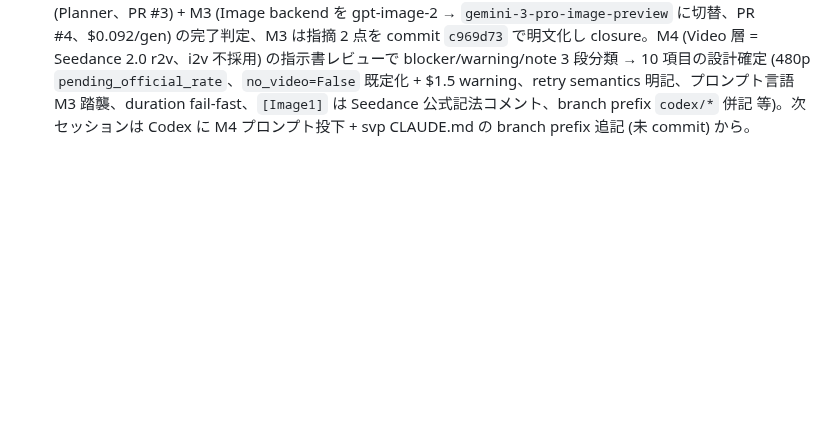
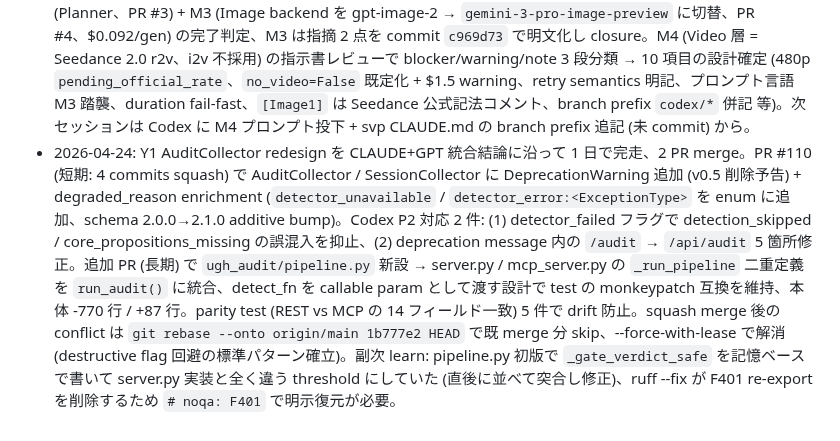
Before and after one commit to Yuu6798/ugh-audit-core, a Markdown page: .claude/memory/_index.md, the part around the change. Drawn GitHub-style; blank space fills up the shorter version.

Commit message:
memory: セッションサマリー 2026-04-24 (Y1 deprecation + pipeline.py 共通化 2 PR merge)

```diff
--- a/.claude/memory/_index.md
+++ b/.claude/memory/_index.md
@@ -26,3 +26,4 @@
 - 2026-04-22: PR #106 (CLAUDE.md §README 管理ポリシー目標 300 行 / hard limit 350 + ci.yml 行数 guard step) と PR #107 (L_sem post-#95 再校正: ρ=-0.6020 → -0.5477、DEFAULT_WEIGHTS 同期 + dual-history rules combo F/G を CLAUDE.md に追記) を merge。B タスクに F/G を同梱する combo 戦略が機能、4 コミット 1 PR で closure。`[baseline]` への依存宣言抜けを後日発見する伏線 (web harness からの execution で local-only hook の doc_consistency_check.sh は step 5 実行不可)。次セッション最優先候補は A (BERTScore/BLEURT ベースライン比較) に指定。
 - 2026-04-23: Paper-readiness #5 baseline 比較の実施と統計的有意性の正直検証で 2 PR merge。PR #108 で `analysis/baseline_comparison.py` 新設 (BLEU/BERTScore/SBert cos/UGHer の 4 指標 Spearman ρ 比較, HA20/HA48)、UGHer が両 dataset で点推定最強 (HA20 ρ=0.77 / HA48 ρ=0.48)、SBert cos が最弱で「UGHer の強みは internal SBert 単独ではなく合成」を実証。PR #109 で Steiger's Z dependent correlations 検定 (scipy 非内蔵、Psychological Bulletin 1980 準拠で手実装) を追加、pairwise 比較で「全ペア α=0.05 非有意」を正直報告、「現 n で書ける / 書けない主張」境界を docs で固定化。Codex P1/P2 各 1 件 + P2 1 件対応 (P1 `[baseline]` extras 欠落、P2 生成 summary.md の stale コマンド、P2 個別 ρ 有意性の SBert 例外過大主張)。user 説明で「有意性確認できたか?」に (a) UGH 個別有意 = Yes / (b) baseline 比較有意差 = n=48 power 不足で No と 2 段階分解。**夢オチ**: Task D の sampler option は既に PR #103 で実装済みだった (yesterday's handoff note が stale)、空 branch 削除で正直 closure。session 末に Y1 AuditCollector redesign の別 AI 相談用 briefing document を inline 作成 (次セッションで別 AI 回答を踏まえて A/B/C 決着 → PR 化予定)。
 - 2026-04-23-2: ugh-audit-core は無変更。svp-video-pipeline 側の運用整備と M2/M3/M4 設計レビューに集中。CLAUDE.md を svp に移植 (branch `claude/port-claudeai-svp-NpRzz`、汎用内容のみ: Advisor Strategy / Session Memory / doc 管理 / Coding Conventions / Git Workflow)、UGH 指標や audit.py 依存部分は除外。M2 (Planner、PR #3) + M3 (Image backend を gpt-image-2 → `gemini-3-pro-image-preview` に切替、PR #4、$0.092/gen) の完了判定、M3 は指摘 2 点を commit `c969d73` で明文化し closure。M4 (Video 層 = Seedance 2.0 r2v、i2v 不採用) の指示書レビューで blocker/warning/note 3 段分類 → 10 項目の設計確定 (480p `pending_official_rate`、`no_video=False` 既定化 + $1.5 warning、retry semantics 明記、プロンプト言語 M3 踏襲、duration fail-fast、`[Image1]` は Seedance 公式記法コメント、branch prefix `codex/*` 併記 等)。次セッションは Codex に M4 プロンプト投下 + svp CLAUDE.md の branch prefix 追記 (未 commit) から。
+- 2026-04-24: Y1 AuditCollector redesign を CLAUDE+GPT 統合結論に沿って 1 日で完走、2 PR merge。PR #110 (短期: 4 commits squash) で AuditCollector / SessionCollector に DeprecationWarning 追加 (v0.5 削除予告) + degraded_reason enrichment (`detector_unavailable` / `detector_error:<ExceptionType>` を enum に追加、schema 2.0.0→2.1.0 additive bump)。Codex P2 対応 2 件: (1) detector_failed フラグで detection_skipped / core_propositions_missing の誤混入を抑止、(2) deprecation message 内の `/audit` → `/api/audit` 5 箇所修正。追加 PR (長期) で `ugh_audit/pipeline.py` 新設 → server.py / mcp_server.py の `_run_pipeline` 二重定義を `run_audit()` に統合、detect_fn を callable param として渡す設計で test の monkeypatch 互換を維持、本体 -770 行 / +87 行。parity test (REST vs MCP の 14 フィールド一致) 5 件で drift 防止。squash merge 後の conflict は `git rebase --onto origin/main 1b777e2 HEAD` で既 merge 分 skip、--force-with-lease で解消 (destructive flag 回避の標準パターン確立)。副次 learn: pipeline.py 初版で `_gate_verdict_safe` を記憶ベースで書いて server.py 実装と全く違う threshold にしていた (直後に並べて突合し修正)、ruff --fix が F401 re-export を削除するため `# noqa: F401` で明示復元が必要。
```
Also changed, not shown: .claude/memory/2026-04-24.md (added, +151 -0 lines).
